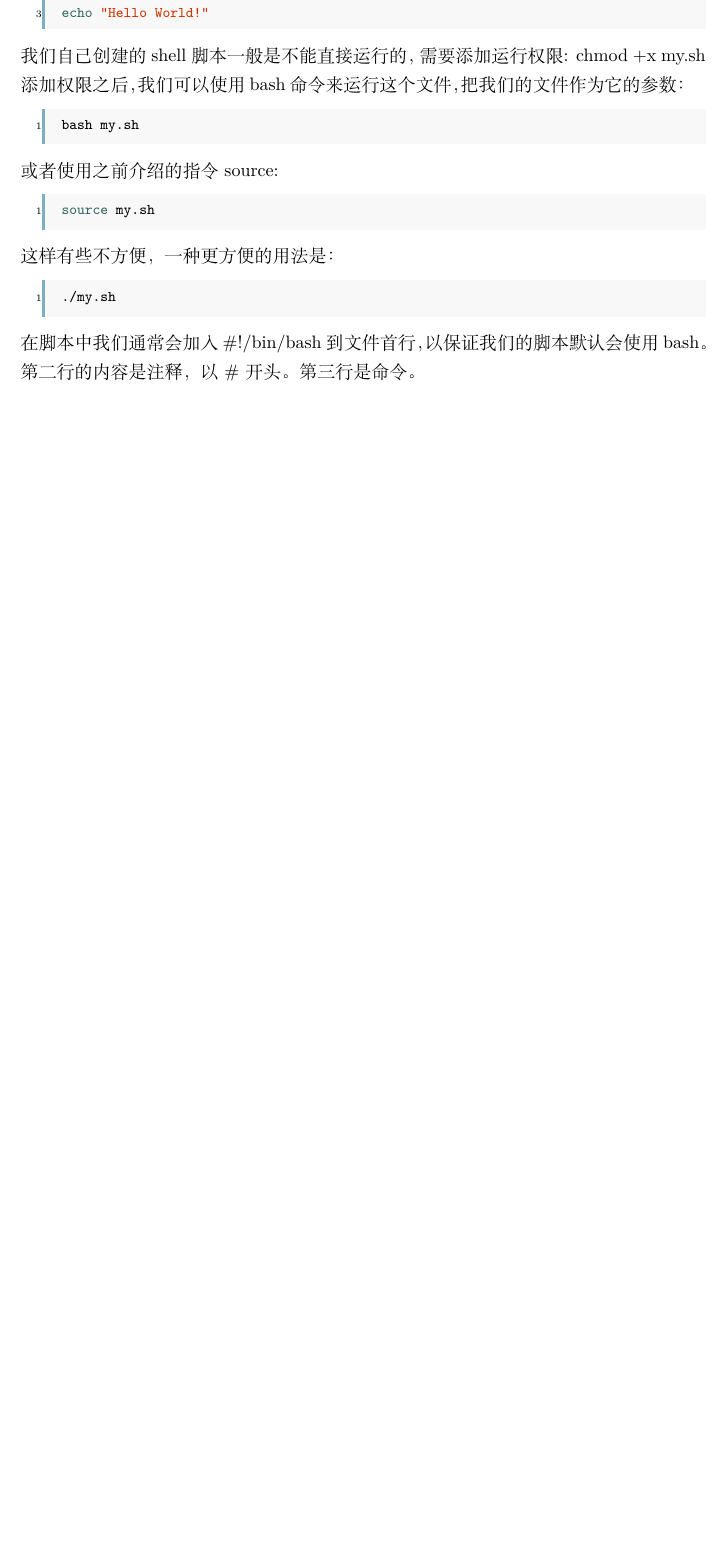
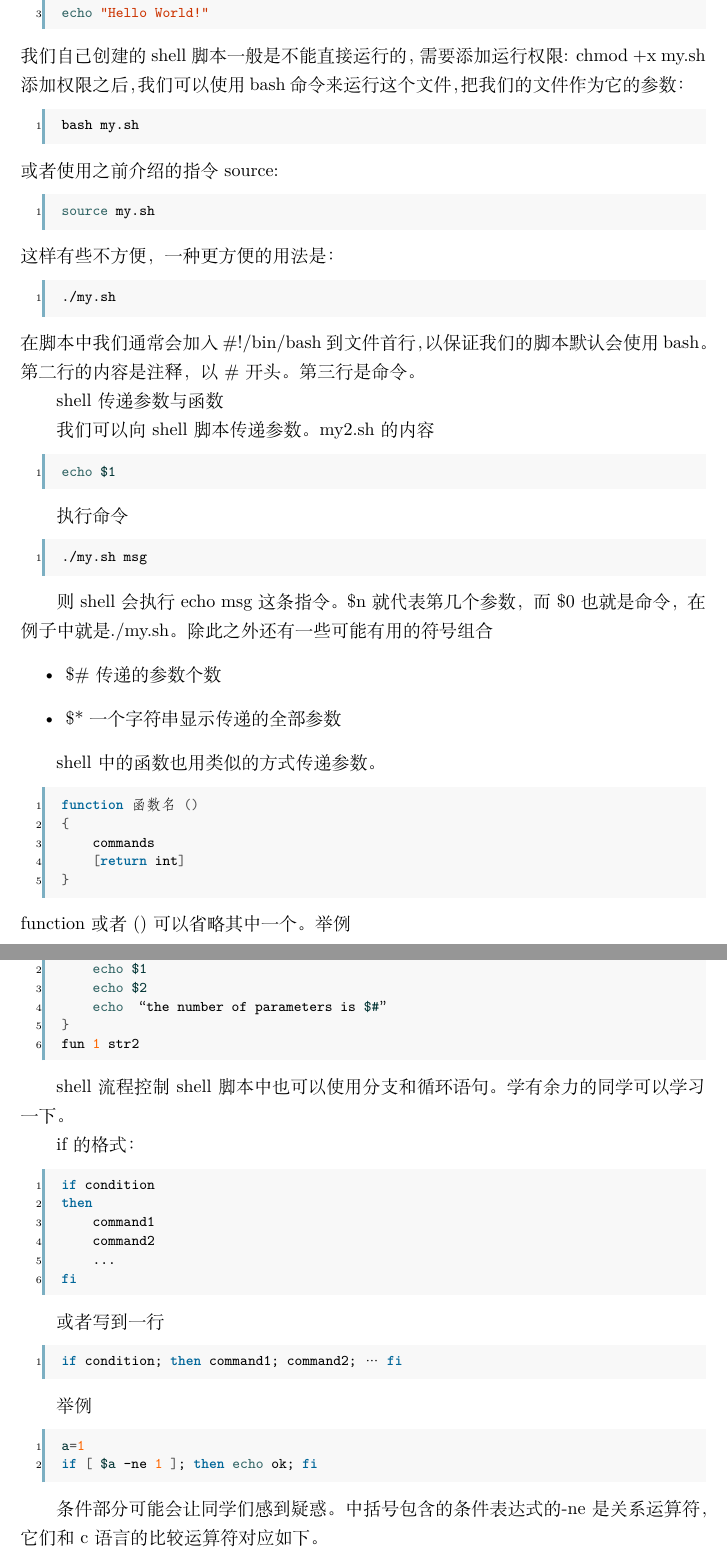
Before and after one commit to vaynelau/os-guide-book, a LaTeX book (guide-book/guide-book.tex, which reads guide-book/chapters/0-introduction.tex): part of page 23 of 165 before the commit and two parts of pages 24 and 25 of 168 after it, the two joined at a grey line, cut so that both start at the same text, the shorter picture padded with empty space. Compiled offline with XeLaTeX; a missing font is replaced by an installed copy or a similar font.

Commit message:
diff sed awk shell

```diff
--- a/guide-book/chapters/0-introduction.tex
+++ b/guide-book/chapters/0-introduction.tex
@@ -425,3 +479,69 @@ source my.sh
 ./my.sh
 \end{minted}
 在脚本中我们通常会加入\#!/bin/bash到文件首行，以保证我们的脚本默认会使用bash。第二行的内容是注释，以\#开头。第三行是命令。
+
+shell传递参数与函数
+
+我们可以向shell脚本传递参数。
+my2.sh的内容
+\begin{minted}[linenos]{bash}
+echo $1
+\end{minted}
+
+执行命令
+\begin{minted}[linenos]{bash}
+./my.sh msg
+\end{minted}
+
+则shell会执行echo msg这条指令。
+\$n就代表第几个参数，而\$0也就是命令，在例子中就是./my.sh。
+除此之外还有一些可能有用的符号组合
+\begin{itemize}
+\item \$\# 传递的参数个数
+\item \$* 一个字符串显示传递的全部参数
+\end{itemize}
+
+shell中的函数也用类似的方式传递参数。
+\begin{minted}[linenos]{bash}
+function 函数名 ()
+{
+    commands
+    [return int]
+}
+\end{minted}
+function或者()可以省略其中一个。
+举例
+\begin{minted}[linenos]{bash}
+fun(){
+    echo $1
+    echo $2
+    echo “the number of parameters is $#”
+}
+fun 1 str2
+\end{minted}
+
+shell流程控制
+shell脚本中也可以使用分支和循环语句。学有余力的同学可以学习一下。
+
+if的格式：
+\begin{minted}[linenos]{bash}
+if condition
+then
+    command1
+    command2
+    ...
+fi
+\end{minted}
+
+或者写到一行
+\begin{minted}[linenos]{bash}
+if condition; then command1; command2; … fi
+\end{minted}
+
+举例
+\begin{minted}[linenos]{bash}
+a=1
+if [ $a -ne 1 ]; then echo ok; fi
+\end{minted}
+
+条件部分可能会让同学们感到疑惑。中括号包含的条件表达式的-ne是关系运算符，它们和c语言的比较运算符对应如下。
```
Also changed, not shown: guide-book/chapters/0-introduction.tex (96 more changed lines), 1 other file.
